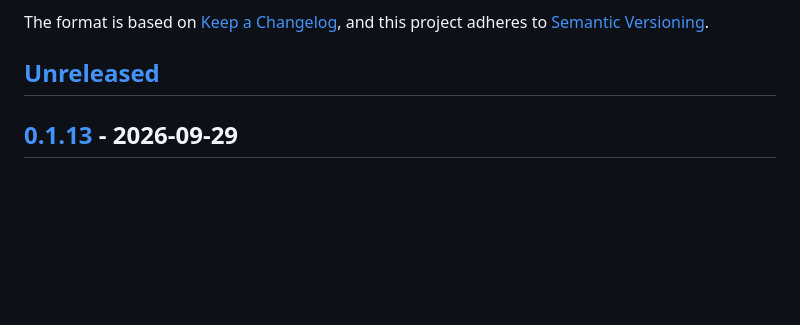
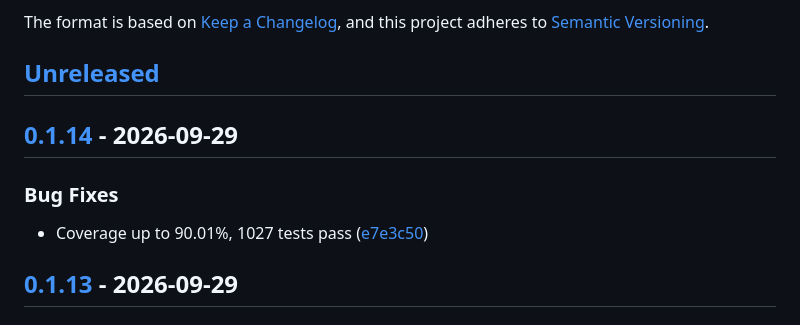
Before and after one commit to kodmial/nanodictate, a Markdown page: CHANGELOG.md, the part around one of its changes. Rendered like a GitHub page; blank space fills up the shorter version.

Commit message:
chore(release): cut CHANGELOG for v0.1.14

```diff
--- a/CHANGELOG.md
+++ b/CHANGELOG.md
@@ -6,6 +6,14 @@ The format is based on [Keep a Changelog](https://keepachangelog.com/en/1.1.0/),
 and this project adheres to [Semantic Versioning](https://semver.org/spec/v2.0.0.html).
 
 ## [Unreleased]
+
+## [0.1.14] - 2026-09-29
+
+
+
+### Bug Fixes
+
+* Coverage up to 90.01%, 1027 tests pass ([e7e3c50](https://github.com/kodmial/nanodictate/commit/e7e3c50364e8d388d89911ed29e079ad309ddf79))
 
 ## [0.1.13] - 2026-09-29
 
```
Also changed, not shown: other parts of CHANGELOG.md (+2 -1 lines).
